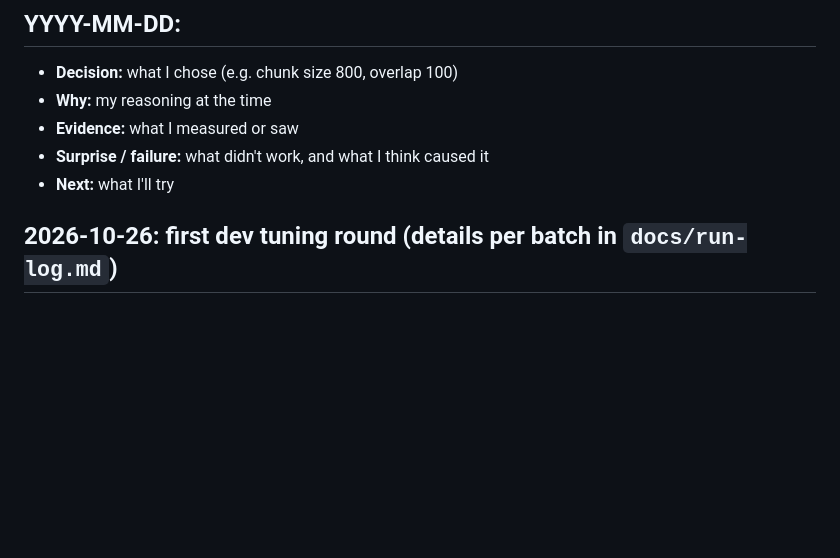
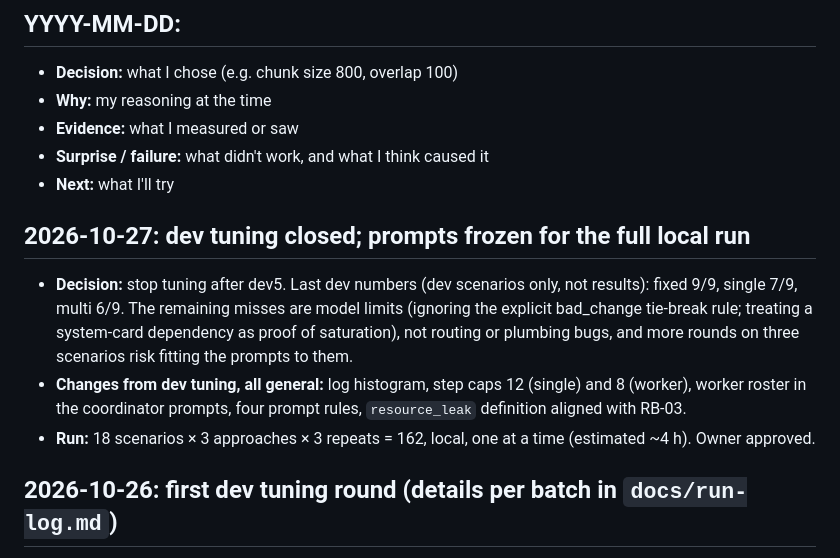
Before and after one commit to krolth/incident-copilot, a Markdown page: docs/LEARNING_LOG.md, the part around the change. Rendered like a GitHub page; blank space fills up the shorter version.

Commit message:
Freeze prompts for the full local run
Co-Authored-By: Claude Opus 5.5 <noreply@anthropic.com>

```diff
--- a/docs/LEARNING_LOG.md
+++ b/docs/LEARNING_LOG.md
@@ -10,6 +10,15 @@ Template:
 - **Evidence:** what I measured or saw
 - **Surprise / failure:** what didn't work, and what I think caused it
 - **Next:** what I'll try
+
+## 2026-10-27: dev tuning closed; prompts frozen for the full local run
+- **Decision:** stop tuning after dev5. Last dev numbers (dev scenarios only, not results): fixed 9/9, single 7/9,
+  multi 6/9. The remaining misses are model limits (ignoring the explicit bad_change tie-break rule; treating a
+  system-card dependency as proof of saturation), not routing or plumbing bugs, and more rounds on three
+  scenarios risk fitting the prompts to them.
+- **Changes from dev tuning, all general:** log histogram, step caps 12 (single) and 8 (worker), worker roster
+  in the coordinator prompts, four prompt rules, `resource_leak` definition aligned with RB-03.
+- **Run:** 18 scenarios × 3 approaches × 3 repeats = 162, local, one at a time (estimated ~4 h). Owner approved.
 
 ## 2026-10-26: first dev tuning round (details per batch in `docs/run-log.md`)
 - **Surprise / failure:** the s11 log gap was invisible: `search_logs` showed 20 lines and hid the rest, so no
```
